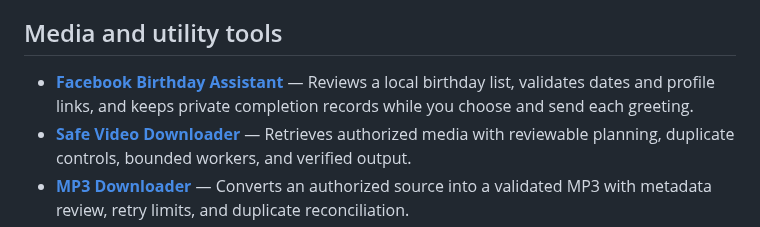
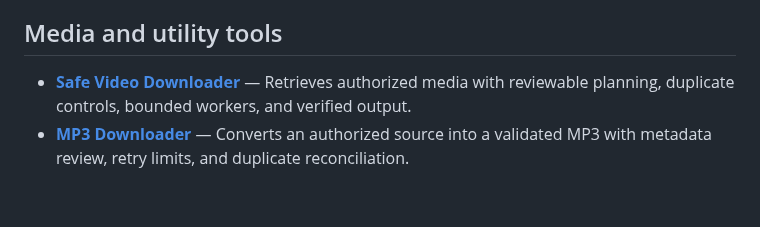
Before and after one commit to Jnapier2/Jnapier2, a Markdown page: README.md, the part around the change. Rendered like a GitHub page; blank space fills up the shorter version.

Commit message:
Remove incorrectly attributed project from showcase

```diff
--- a/README.md
+++ b/README.md
@@ -39,7 +39,6 @@ I build practical tools that turn complex information and operating problems int
 
 ## Media and utility tools
 
-- **[Facebook Birthday Assistant](https://github.com/Jnapier2/facebook-birthday-assistant)** — Reviews a local birthday list, validates dates and profile links, and keeps private completion records while you choose and send each greeting.
 - **[Safe Video Downloader](https://github.com/Jnapier2/safe-video-downloader)** — Retrieves authorized media with reviewable planning, duplicate controls, bounded workers, and verified output.
 - **[MP3 Downloader](https://github.com/Jnapier2/mp3-downloader)** — Converts an authorized source into a validated MP3 with metadata review, retry limits, and duplicate reconciliation.
 - **[Image Downloader](https://github.com/Jnapier2/image-downloader)** — Collects permitted images with controlled discovery, a recoverable queue, bounded concurrency, safe filenames, and session records.
```
